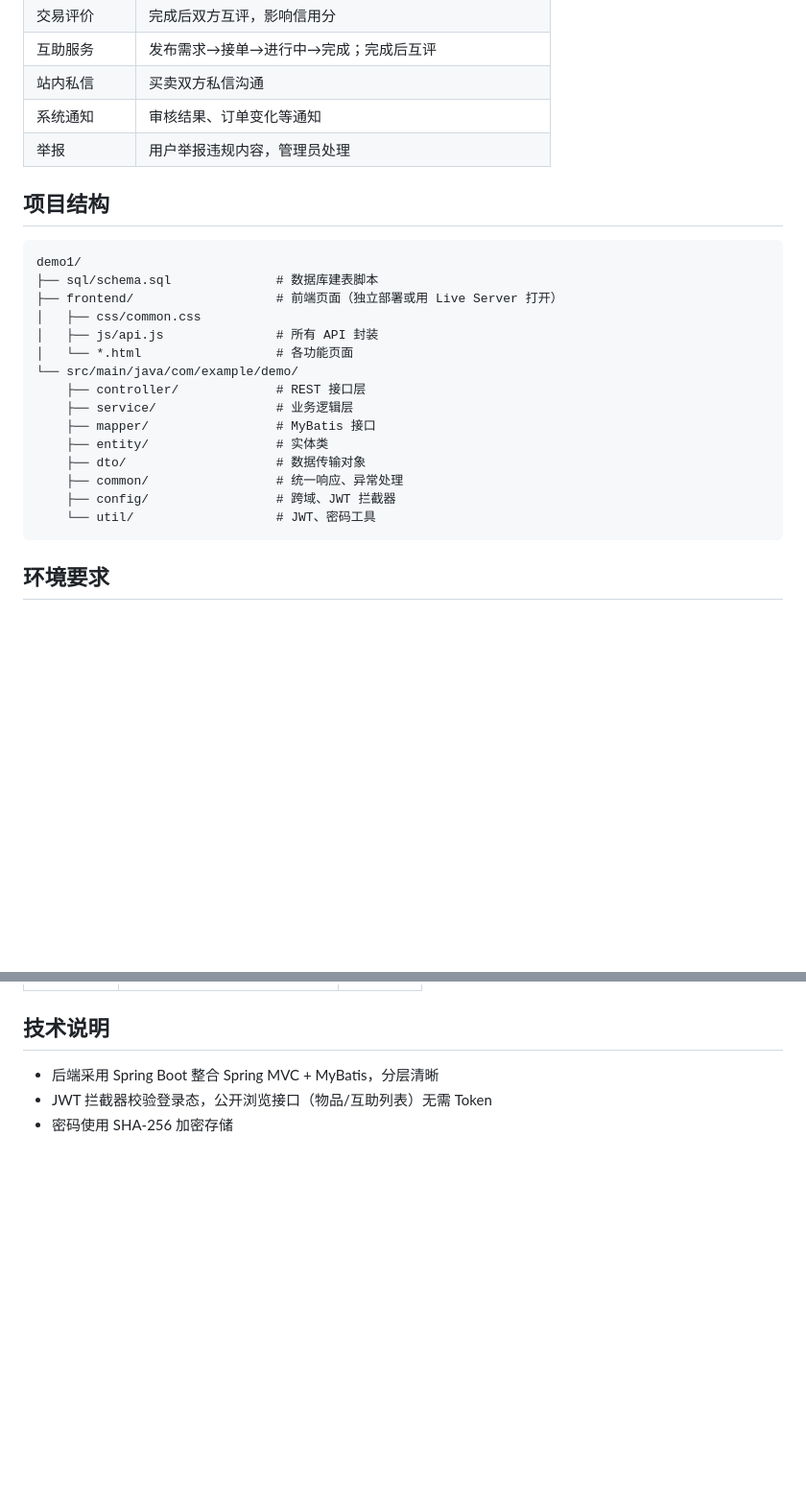
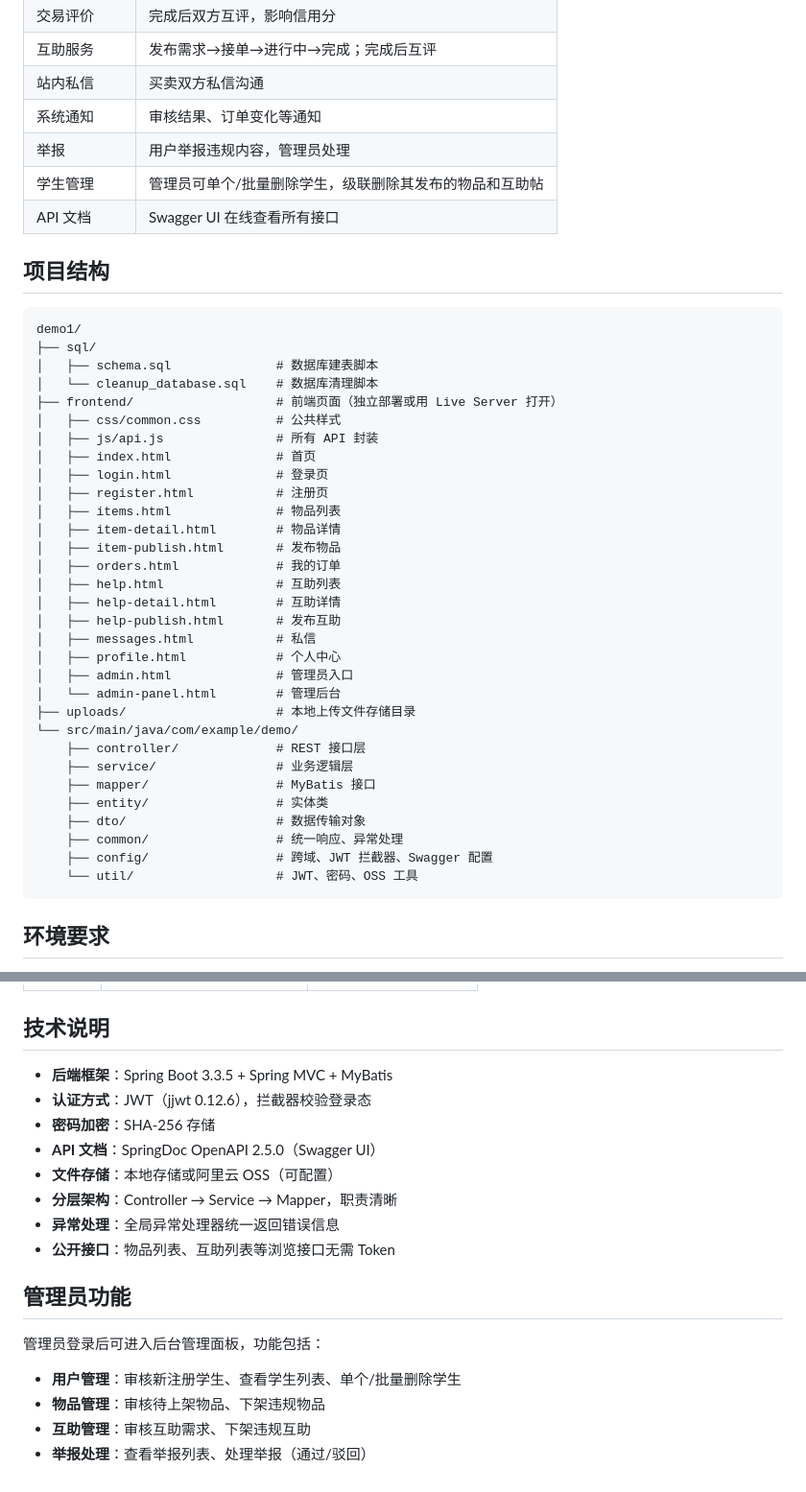
Before and after one commit to yuanji-chucheng/School, a Markdown page: README.md, 2 parts joined by grey strips. Shown at 96% size. GitHub-like rendering; blank space fills up the shorter version.

````diff
--- a/README.md
+++ b/README.md
@@ -14,16 +14,34 @@
 | 站内私信 | 买卖双方私信沟通 |
 | 系统通知 | 审核结果、订单变化等通知 |
 | 举报 | 用户举报违规内容，管理员处理 |
+| 学生管理 | 管理员可单个/批量删除学生，级联删除其发布的物品和互助帖 |
+| API 文档 | Swagger UI 在线查看所有接口 |
 
 ## 项目结构
 
 ```
 demo1/
-├── sql/schema.sql              # 数据库建表脚本
+├── sql/
+│   ├── schema.sql              # 数据库建表脚本
+│   └── cleanup_database.sql    # 数据库清理脚本
 ├── frontend/                   # 前端页面（独立部署或用 Live Server 打开）
-│   ├── css/common.css
+│   ├── css/common.css          # 公共样式
 │   ├── js/api.js               # 所有 API 封装
-│   └── *.html                  # 各功能页面
+│   ├── index.html              # 首页
+│   ├── login.html              # 登录页
+│   ├── register.html           # 注册页
+│   ├── items.html              # 物品列表
+│   ├── item-detail.html        # 物品详情
+│   ├── item-publish.html       # 发布物品
+│   ├── orders.html             # 我的订单
+│   ├── help.html               # 互助列表
+│   ├── help-detail.html        # 互助详情
+│   ├── help-publish.html       # 发布互助
+│   ├── messages.html           # 私信
+│   ├── profile.html            # 个人中心
+│   ├── admin.html              # 管理员入口
+│   └── admin-panel.html        # 管理后台
+├── uploads/                    # 本地上传文件存储目录
 └── src/main/java/com/example/demo/
     ├── controller/             # REST 接口层
     ├── service/                # 业务逻辑层
@@ -31,8 +49,8 @@ demo1/
     ├── entity/                 # 实体类
     ├── dto/                    # 数据传输对象
     ├── common/                 # 统一响应、异常处理
-    ├── config/                 # 跨域、JWT 拦截器
-    └── util/                   # JWT、密码工具
+    ├── config/                 # 跨域、JWT 拦截器、Swagger 配置
+    └── util/                   # JWT、密码、OSS 工具
 ```
 
 ## 环境要求
@@ -118,6 +164,20 @@ npx serve .
 
 ## 技术说明
 
-- 后端采用 Spring Boot 整合 Spring MVC + MyBatis，分层清晰
-- JWT 拦截器校验登录态，公开浏览接口（物品/互助列表）无需 Token
-- 密码使用 SHA-256 加密存储
+- **后端框架**：Spring Boot 3.3.5 + Spring MVC + MyBatis
+- **认证方式**：JWT（jjwt 0.12.6），拦截器校验登录态
+- **密码加密**：SHA-256 存储
+- **API 文档**：SpringDoc OpenAPI 2.5.0（Swagger UI）
+- **文件存储**：本地存储或阿里云 OSS（可配置）
+- **分层架构**：Controller → Service → Mapper，职责清晰
+- **异常处理**：全局异常处理器统一返回错误信息
+- **公开接口**：物品列表、互助列表等浏览接口无需 Token
+
+## 管理员功能
+
+管理员登录后可进入后台管理面板，功能包括：
+
+- **用户管理**：审核新注册学生、查看学生列表、单个/批量删除学生
+- **物品管理**：审核待上架物品、下架违规物品
+- **互助管理**：审核互助需求、下架违规互助
+- **举报处理**：查看举报列表、处理举报（通过/驳回）
````
Also changed, not shown: other parts of README.md (+38 -10 lines).
